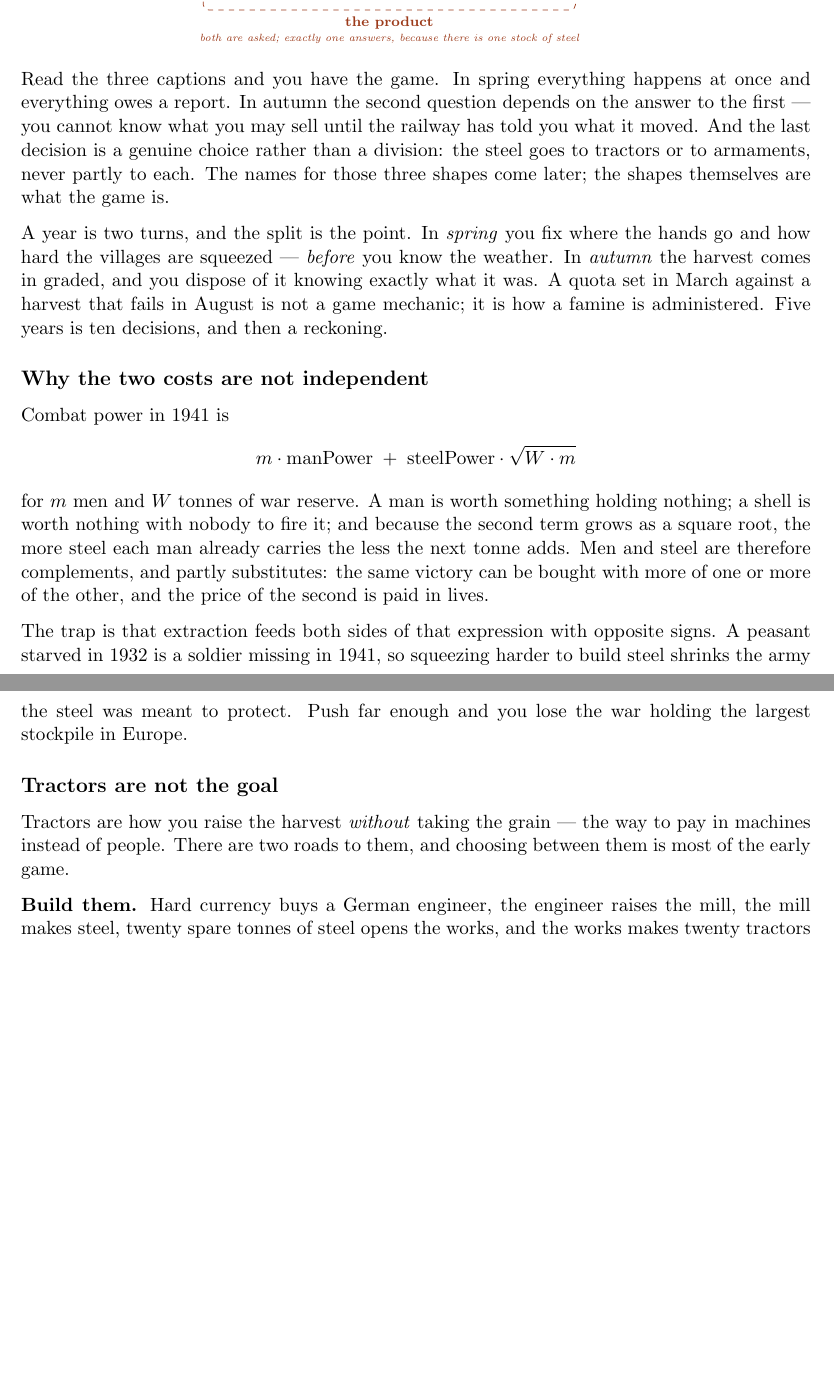
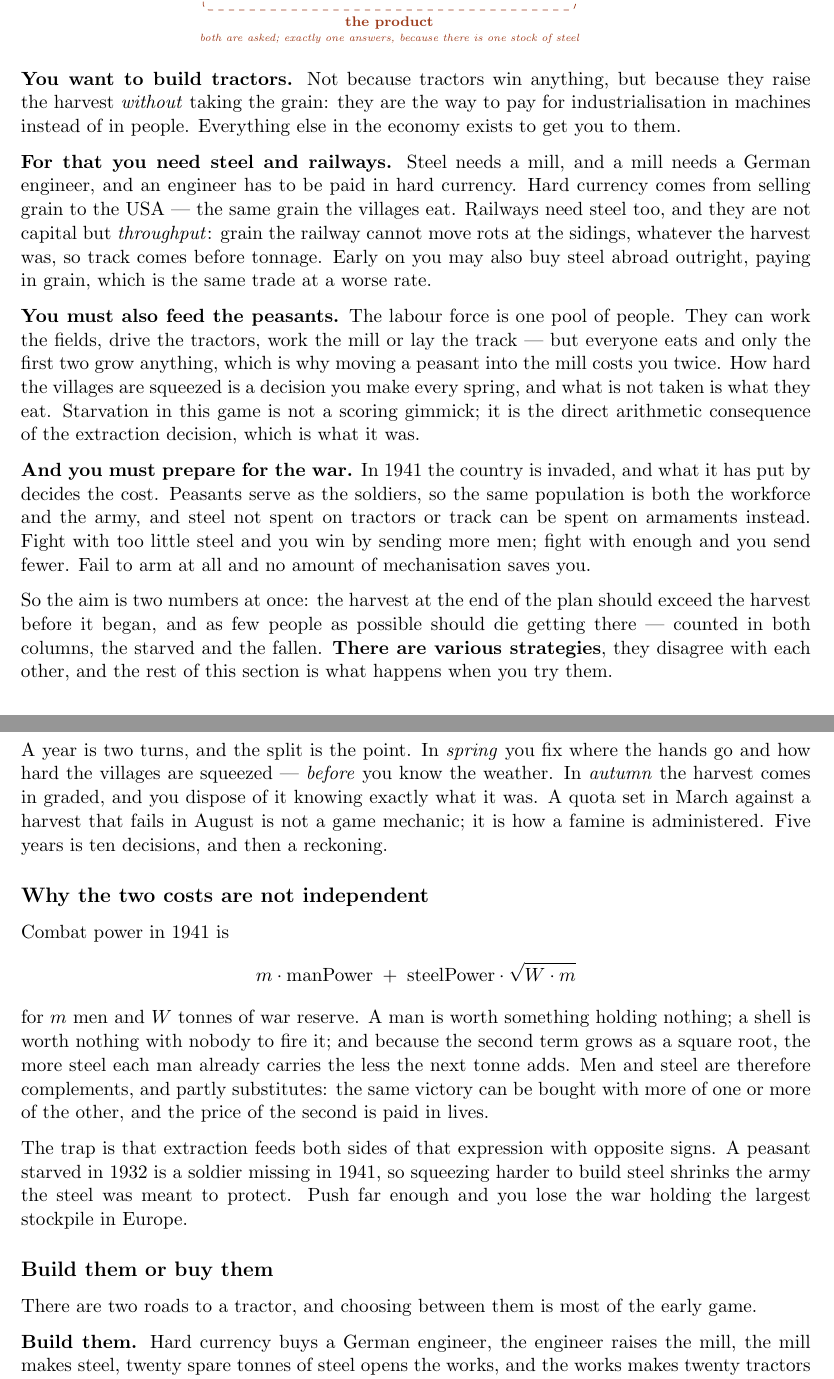
Before and after one commit to RaggedR/stalin, a LaTeX document (orestis.tex): two parts of pages 16 and 17 of 23, joined at a grey line, cut so that both start at the same text, the shorter picture padded with empty space. Compiled offline with pdfLaTeX.

Commit message:
orestis: the game described in prose, from the original brief
After the figure, four paragraphs following the design brief: you want
tractors, for that you need steel and railways, you must feed the
peasants, and you must prepare for the war -- closing on the two numbers
the game is scored by and the fact that the strategies disagree.

Grain is sold to the USA rather than "abroad", which was flattening two
different foreign counterparties into one: the grain went west, the
engineers came from Germany.

The paragraph glossing the figure's captions is gone, as is the heading
over the description; the bolded leads carry the structure.

"Tractors are not the goal" became "Build them or buy them", since the
first beat above now makes the point it opened with.

Not reproduced from the brief: selling steel abroad, which the code does
not permit (SteelTrade is "none" | "buy" in deficit and "none"
otherwise), and the video link.

Co-Authored-By: Claude Opus 5 (1M context) <noreply@anthropic.com>

```diff
--- a/orestis.tex
+++ b/orestis.tex
@@ -1041,12 +1041,34 @@ purposes only.
 \end{tikzpicture}
 \end{center}
 
-Read the three captions and you have the game. In spring everything happens at once and
-everything owes a report. In autumn the second question depends on the answer to the first ---
-you cannot know what you may sell until the railway has told you what it moved. And the last
-decision is a genuine choice rather than a division: the steel goes to tractors or to armaments,
-never partly to each. The names for those three shapes come later; the shapes themselves are
-what the game is.
+\textbf{You want to build tractors.} Not because tractors win anything, but because they raise
+the harvest \emph{without} taking the grain: they are the way to pay for industrialisation in
+machines instead of in people. Everything else in the economy exists to get you to them.
+
+\textbf{For that you need steel and railways.} Steel needs a mill, and a mill needs a German
+engineer, and an engineer has to be paid in hard currency. Hard currency comes from selling grain
+to the USA --- the same grain the villages eat. Railways need steel too, and they are not capital but
+\emph{throughput}: grain the railway cannot move rots at the sidings, whatever the harvest was, so
+track comes before tonnage. Early on you may also buy steel abroad outright, paying in grain,
+which is the same trade at a worse rate.
+
+\textbf{You must also feed the peasants.} The labour force is one pool of people. They can work
+the fields, drive the tractors, work the mill or lay the track --- but everyone eats and only the
+first two grow anything, which is why moving a peasant into the mill costs you twice. How hard
+the villages are squeezed is a decision you make every spring, and what is not taken is what
+they eat. Starvation in this game is not a scoring gimmick; it is the direct arithmetic
+consequence of the extraction decision, which is what it was.
+
+\textbf{And you must prepare for the war.} In 1941 the country is invaded, and what it has put
+by decides the cost. Peasants serve as the soldiers, so the same population is both the workforce
+and the army, and steel not spent on tractors or track can be spent on armaments instead. Fight
+with too little steel and you win by sending more men; fight with enough and you send fewer. Fail
+to arm at all and no amount of mechanisation saves you.
+
+So the aim is two numbers at once: the harvest at the end of the plan should exceed the harvest
+before it began, and as few people as possible should die getting there --- counted in both
+columns, the starved and the fallen. \textbf{There are various strategies}, they disagree with
+each other, and the rest of this section is what happens when you try them.
 
 A year is two turns, and the split is the point. In \emph{spring} you fix where the hands go and
 how hard the villages are squeezed --- \emph{before} you know the weather. In \emph{autumn} the
@@ -1071,11 +1093,9 @@ starved in 1932 is a soldier missing in 1941, so squeezing harder to build steel
 army the steel was meant to protect. Push far enough and you lose the war holding the largest
 stockpile in Europe.
 
-\subsection*{Tractors are not the goal}
+\subsection*{Build them or buy them}
 
-Tractors are how you raise the harvest \emph{without} taking the grain --- the way to pay in
-machines instead of people. There are two roads to them, and choosing between them is most of
-the early game.
+There are two roads to a tractor, and choosing between them is most of the early game.
 
 \textbf{Build them.} Hard currency buys a German engineer, the engineer raises the mill, the mill
 makes steel, twenty spare tonnes of steel opens the works, and the works makes twenty tractors a
```
Also changed, not shown: orestis.pdf.
